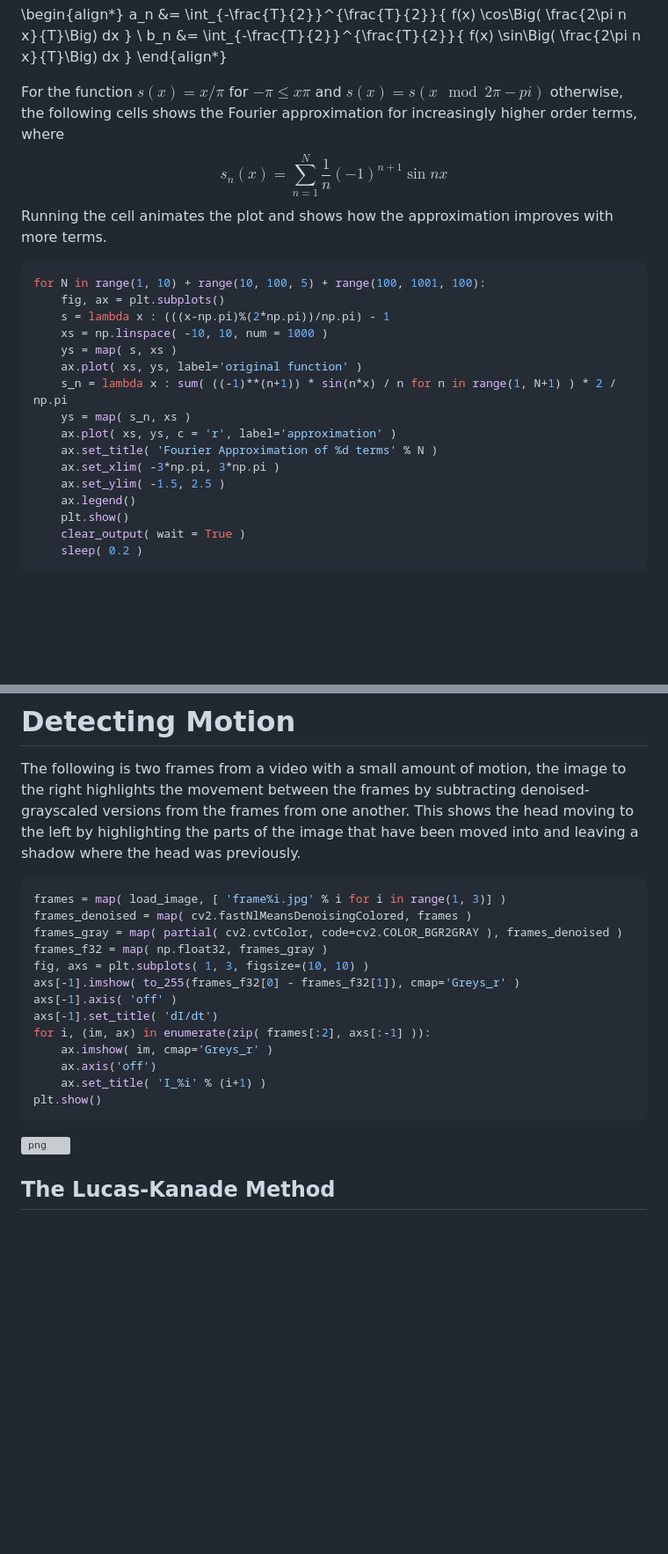
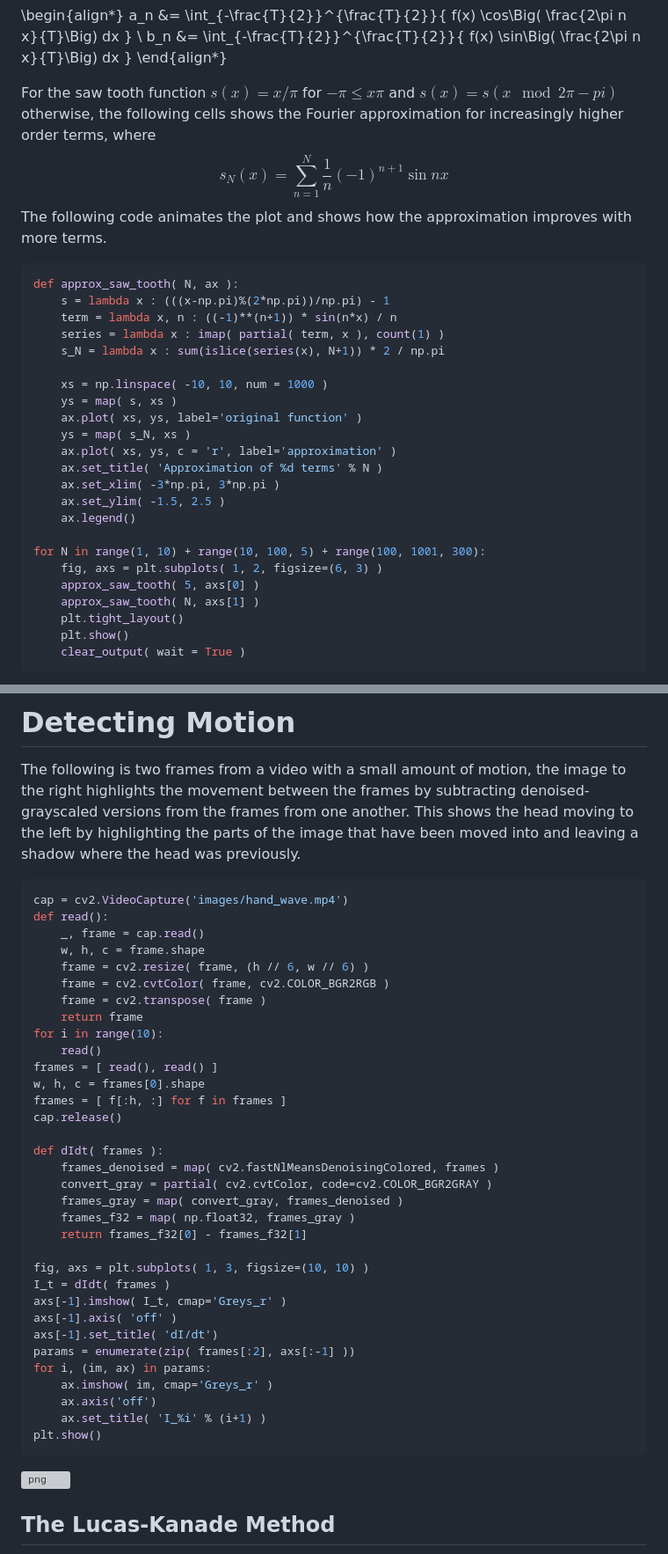
Before and after one commit to DylanCope/IPCV-Summary, a Markdown page: README.md, 2 parts joined by grey strips. Shown: that part at 88% size. GitHub-like rendering; blank space fills up the shorter version; grey boxes are pictures that could not be loaded.

````diff
--- a/README.md
+++ b/README.md
@@ -231,30 +259,37 @@ general vector space case we can find the Fourier coefficients by taking the inn
     b_n &= \int_{-\frac{T}{2}}^{\frac{T}{2}}{ f(x) \sin\Big( \frac{2\pi n x}{T}\Big) dx }
 \end{align*}
 
-For the function $s(x) = x / \pi$ for $-\pi \leq x \pi$ and $s(x) = s(x \mod 2\pi - pi)$ otherwise, the following cells shows the Fourier approximation for increasingly higher order terms, where
+For the saw tooth function $s(x) = x / \pi$ for $-\pi \leq x \pi$ and $s(x) = s(x \mod 2\pi - pi)$ otherwise, the following cells shows the Fourier approximation for increasingly higher order terms, where
 $$
-    s_n(x) = \sum_{n=1}^{N}{\frac{1}{n} (-1)^{n+1} \sin nx}
+    s_N(x) = \sum_{n=1}^{N}{\frac{1}{n} (-1)^{n+1} \sin nx}
 $$
-Running the cell animates the plot and shows how the approximation improves with more terms.
+The following code animates the plot and shows how the approximation improves with more terms.
 
 
 ```python
-for N in range(1, 10) + range(10, 100, 5) + range(100, 1001, 100):
-    fig, ax = plt.subplots()
+def approx_saw_tooth( N, ax ):
     s = lambda x : (((x-np.pi)%(2*np.pi))/np.pi) - 1
+    term = lambda x, n : ((-1)**(n+1)) * sin(n*x) / n
+    series = lambda x : imap( partial( term, x ), count(1) )
+    s_N = lambda x : sum(islice(series(x), N+1)) * 2 / np.pi
+
     xs = np.linspace( -10, 10, num = 1000 )
     ys = map( s, xs )
     ax.plot( xs, ys, label='original function' )
-    s_n = lambda x : sum( ((-1)**(n+1)) * sin(n*x) / n for n in range(1, N+1) ) * 2 / np.pi
-    ys = map( s_n, xs )
+    ys = map( s_N, xs )
     ax.plot( xs, ys, c = 'r', label='approximation' )
-    ax.set_title( 'Fourier Approximation of %d terms' % N )
+    ax.set_title( 'Approximation of %d terms' % N )
     ax.set_xlim( -3*np.pi, 3*np.pi )
     ax.set_ylim( -1.5, 2.5 )
     ax.legend()
+
+for N in range(1, 10) + range(10, 100, 5) + range(100, 1001, 300):
+    fig, axs = plt.subplots( 1, 2, figsize=(6, 3) )
+    approx_saw_tooth( 5, axs[0] )
+    approx_saw_tooth( N, axs[1] )
+    plt.tight_layout()
     plt.show()
     clear_output( wait = True )
-    sleep( 0.2 )
 ```
 
 
@@ -1011,15 +1081,35 @@ The following is two frames from a video with a small amount of motion, the imag
 
 
 ```python
-frames = map( load_image, [ 'frame%i.jpg' % i for i in range(1, 3)] )
-frames_denoised = map( cv2.fastNlMeansDenoisingColored, frames )
-frames_gray = map( partial( cv2.cvtColor, code=cv2.COLOR_BGR2GRAY ), frames_denoised )
-frames_f32 = map( np.float32, frames_gray )
+cap = cv2.VideoCapture('images/hand_wave.mp4')
+def read():
+    _, frame = cap.read()
+    w, h, c = frame.shape
+    frame = cv2.resize( frame, (h // 6, w // 6) )
+    frame = cv2.cvtColor( frame, cv2.COLOR_BGR2RGB )
+    frame = cv2.transpose( frame )
+    return frame
+for i in range(10):
+    read()
+frames = [ read(), read() ]
+w, h, c = frames[0].shape
+frames = [ f[:h, :] for f in frames ]
+cap.release()
+
+def dIdt( frames ):
+    frames_denoised = map( cv2.fastNlMeansDenoisingColored, frames )
+    convert_gray = partial( cv2.cvtColor, code=cv2.COLOR_BGR2GRAY )
+    frames_gray = map( convert_gray, frames_denoised )
+    frames_f32 = map( np.float32, frames_gray )
+    return frames_f32[0] - frames_f32[1]
+
 fig, axs = plt.subplots( 1, 3, figsize=(10, 10) )
-axs[-1].imshow( to_255(frames_f32[0] - frames_f32[1]), cmap='Greys_r' )
+I_t = dIdt( frames )
+axs[-1].imshow( I_t, cmap='Greys_r' )
 axs[-1].axis( 'off' )
 axs[-1].set_title( 'dI/dt')
-for i, (im, ax) in enumerate(zip( frames[:2], axs[:-1] )):
+params = enumerate(zip( frames[:2], axs[:-1] ))
+for i, (im, ax) in params:
     ax.imshow( im, cmap='Greys_r' )
     ax.axis('off')
     ax.set_title( 'I_%i' % (i+1) )
````
Also changed, not shown: other parts of README.md (+166 -143 lines), images/car_wheel.png (added), images/sampling_demo.PNG (added), 2 other files.
